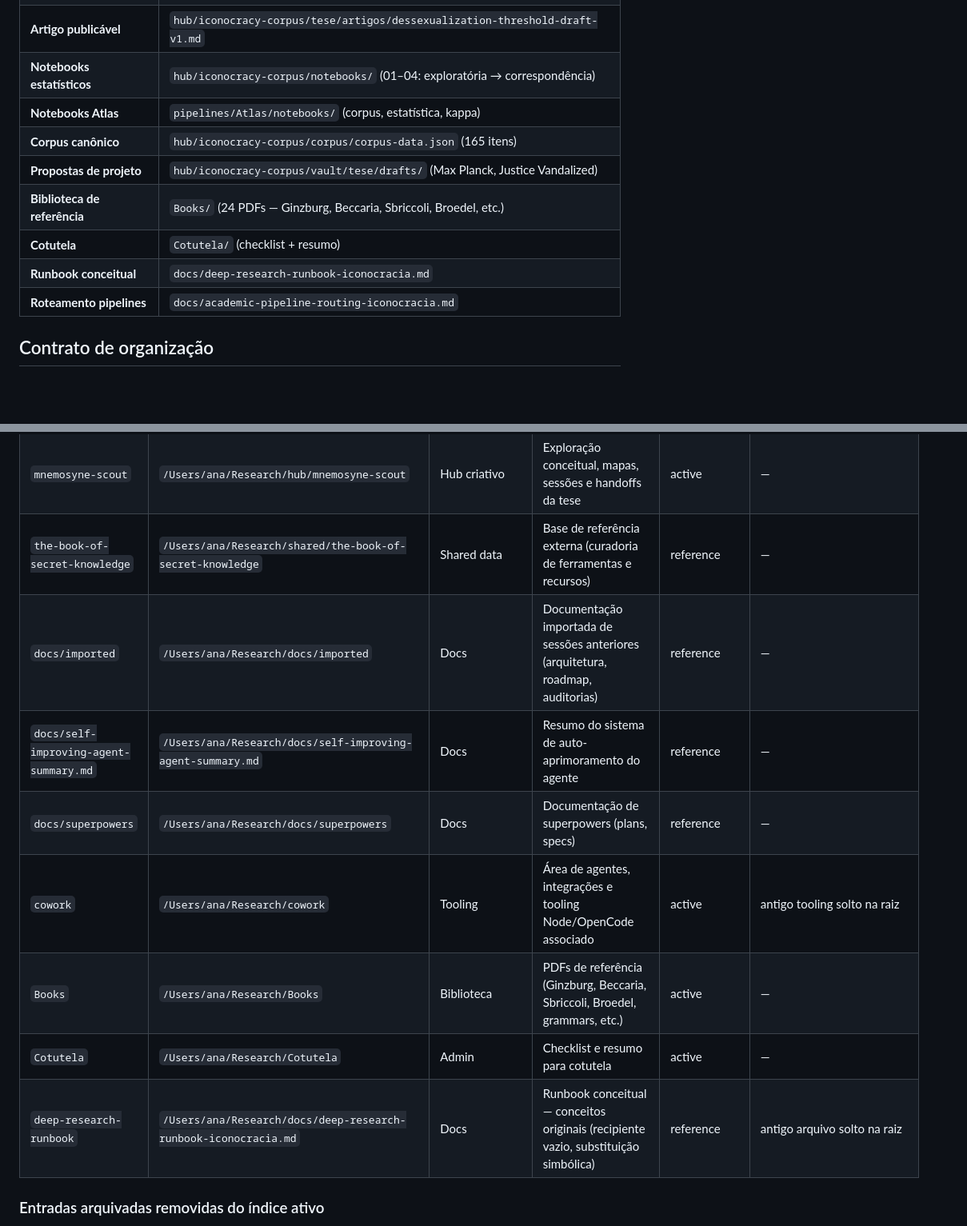
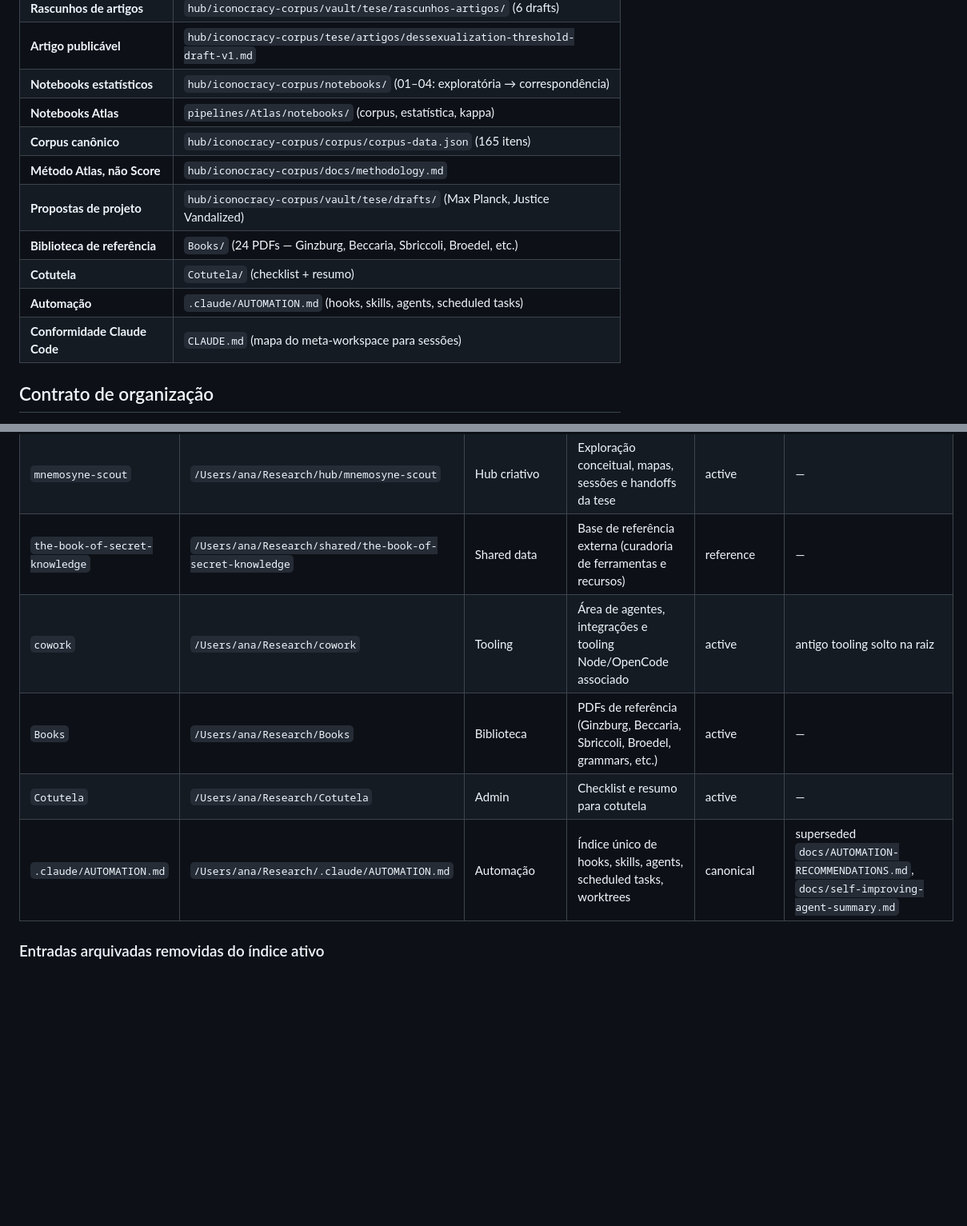
Before and after one commit to anavvanzin/Research, a Markdown page: README.md, 2 parts joined by grey strips. Shown at 80% size. GitHub-like rendering; blank space fills up the shorter version.

```diff
--- a/README.md
+++ b/README.md
@@ -16,11 +16,12 @@ O trabalho principal vive dentro do hub, mas estes são os caminhos de acesso r
 | **Notebooks estatísticos** | `hub/iconocracy-corpus/notebooks/` (01–04: exploratória → correspondência) |
 | **Notebooks Atlas** | `pipelines/Atlas/notebooks/` (corpus, estatística, kappa) |
 | **Corpus canônico** | `hub/iconocracy-corpus/corpus/corpus-data.json` (165 itens) |
+| **Método Atlas, não Score** | `hub/iconocracy-corpus/docs/methodology.md` |
 | **Propostas de projeto** | `hub/iconocracy-corpus/vault/tese/drafts/` (Max Planck, Justice Vandalized) |
 | **Biblioteca de referência** | `Books/` (24 PDFs — Ginzburg, Beccaria, Sbriccoli, Broedel, etc.) |
 | **Cotutela** | `Cotutela/` (checklist + resumo) |
-| **Runbook conceitual** | `docs/deep-research-runbook-iconocracia.md` |
-| **Roteamento pipelines** | `docs/academic-pipeline-routing-iconocracia.md` |
+| **Automação** | `.claude/AUTOMATION.md` (hooks, skills, agents, scheduled tasks) |
+| **Conformidade Claude Code** | `CLAUDE.md` (mapa do meta-workspace para sessões) |
 
 ## Contrato de organização
 
@@ -53,13 +54,10 @@ O trabalho principal vive dentro do hub, mas estes são os caminhos de acesso r
 | `iconclass-data-avmadrj` | `/Users/ana/Research/shared/iconclass-data-avmadrj` | Shared data | Variante local da base Iconclass | canonical | `/Users/ana/iconclass-data-avmadrj` |
 | `mnemosyne-scout` | `/Users/ana/Research/hub/mnemosyne-scout` | Hub criativo | Exploração conceitual, mapas, sessões e handoffs da tese | active | — |
 | `the-book-of-secret-knowledge` | `/Users/ana/Research/shared/the-book-of-secret-knowledge` | Shared data | Base de referência externa (curadoria de ferramentas e recursos) | reference | — |
-| `docs/imported` | `/Users/ana/Research/docs/imported` | Docs | Documentação importada de sessões anteriores (arquitetura, roadmap, auditorias) | reference | — |
-| `docs/self-improving-agent-summary.md` | `/Users/ana/Research/docs/self-improving-agent-summary.md` | Docs | Resumo do sistema de auto-aprimoramento do agente | reference | — |
-| `docs/superpowers` | `/Users/ana/Research/docs/superpowers` | Docs | Documentação de superpowers (plans, specs) | reference | — |
 | `cowork` | `/Users/ana/Research/cowork` | Tooling | Área de agentes, integrações e tooling Node/OpenCode associado | active | antigo tooling solto na raiz |
 | `Books` | `/Users/ana/Research/Books` | Biblioteca | PDFs de referência (Ginzburg, Beccaria, Sbriccoli, Broedel, grammars, etc.) | active | — |
 | `Cotutela` | `/Users/ana/Research/Cotutela` | Admin | Checklist e resumo para cotutela | active | — |
-| `deep-research-runbook` | `/Users/ana/Research/docs/deep-research-runbook-iconocracia.md` | Docs | Runbook conceitual — conceitos originais (recipiente vazio, substituição simbólica) | reference | antigo arquivo solto na raiz |
+| `.claude/AUTOMATION.md` | `/Users/ana/Research/.claude/AUTOMATION.md` | Automação | Índice único de hooks, skills, agents, scheduled tasks, worktrees | canonical | superseded `docs/AUTOMATION-RECOMMENDATIONS.md`, `docs/self-improving-agent-summary.md` |
 
 ### Entradas arquivadas removidas do índice ativo
 
```
Also changed, not shown: CLAUDE.md (added, +101 -0 lines).
